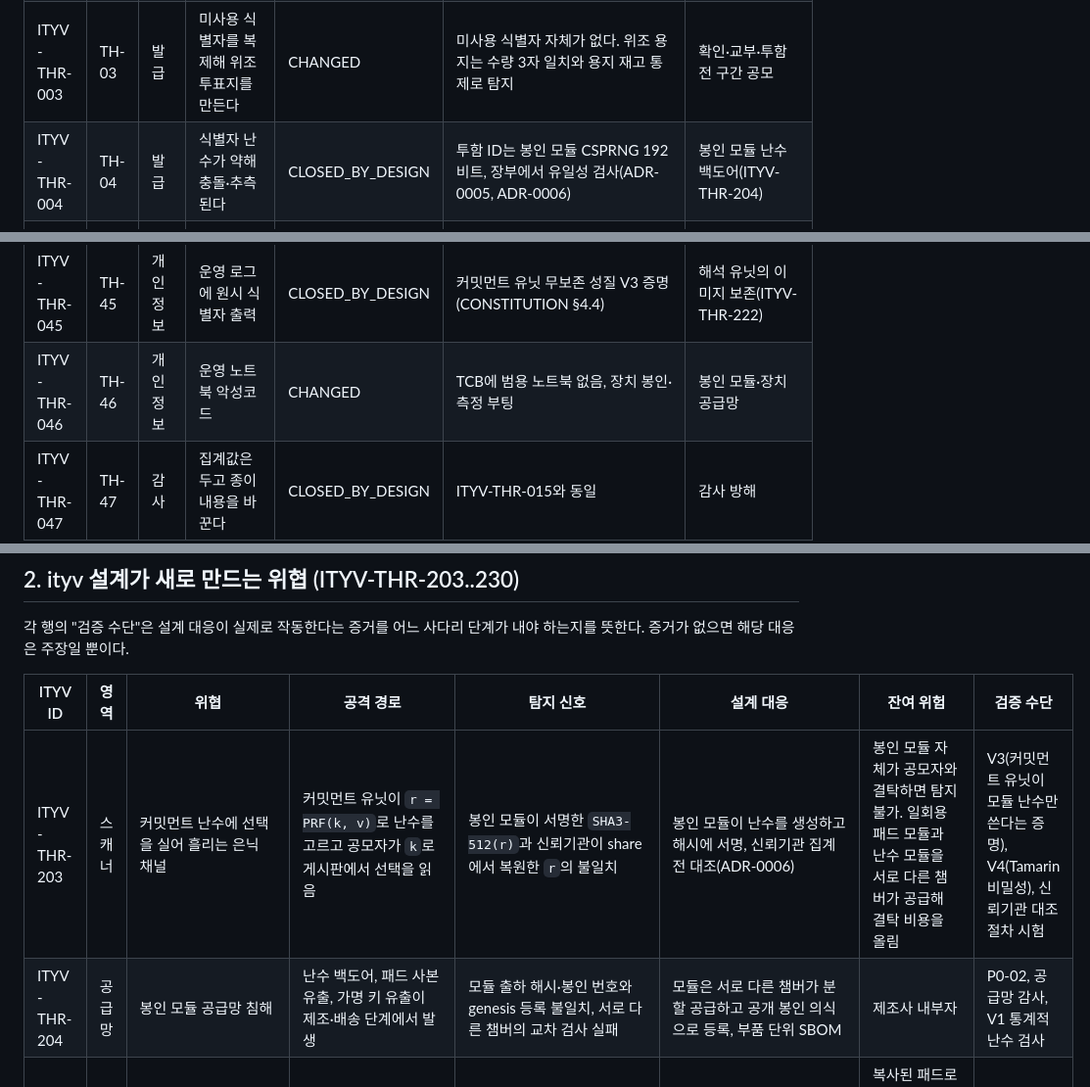
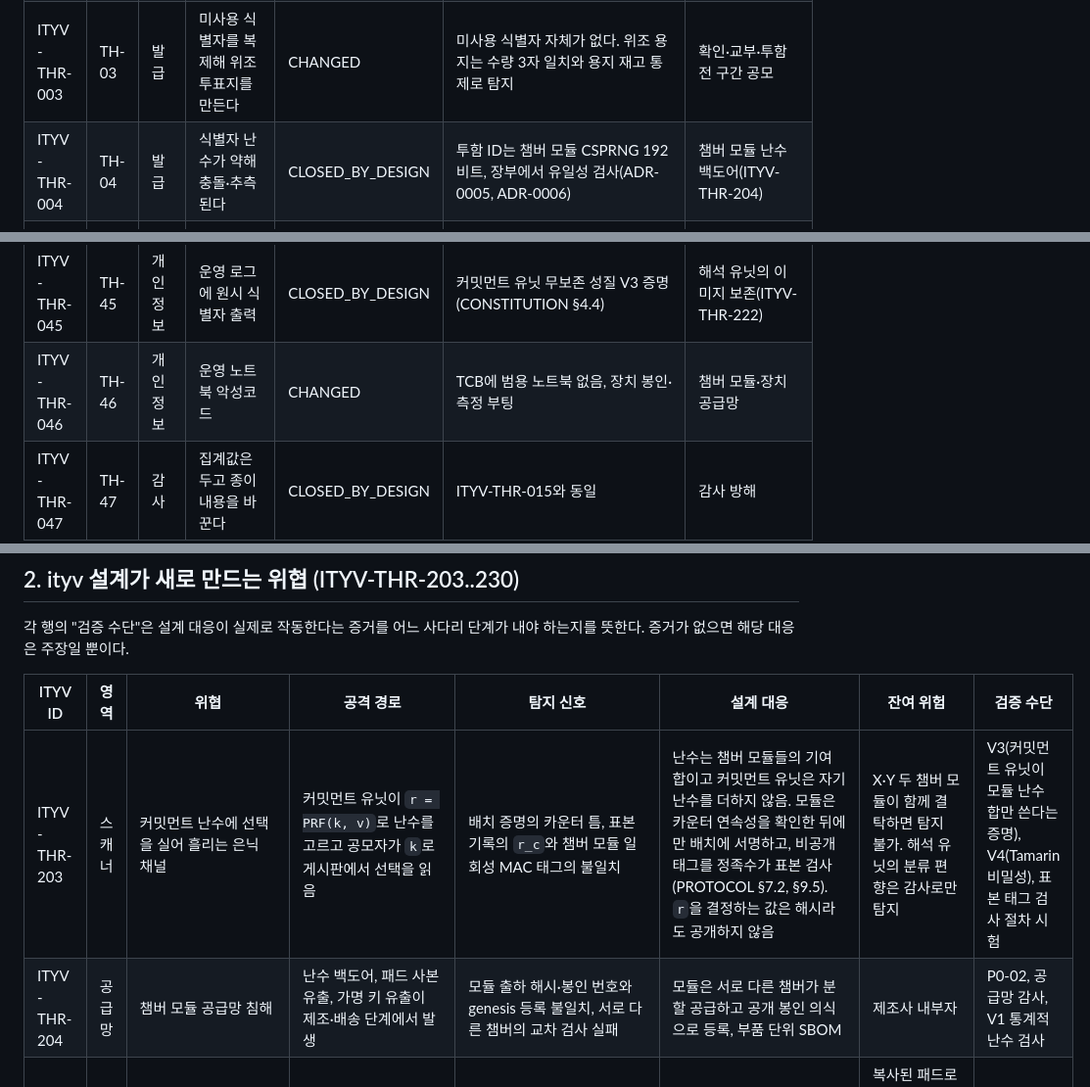
Before and after one commit to dudueul/ityv, a Markdown page: docs/assurance/THREAT_HARVEST.md, 3 parts joined by grey strips. Shown at 98% size. Drawn GitHub-style.

Commit message:
Align threat harvest with chamber modules and batch attestation
Co-Authored-By: Claude Fable 5.1 <noreply@anthropic.com>
Claude-Session: https://claude.ai/code/session_01AMofbnMANVrThL7rxGoNKU

```diff
--- a/docs/assurance/THREAT_HARVEST.md
+++ b/docs/assurance/THREAT_HARVEST.md
@@ -20,7 +20,7 @@
 | ITYV-THR-001 | TH-01 | 발급 | 발급 권한 없이 투표지가 교부되어 투함된다 | CHANGED | 사전 발급 credential이 없다. 확인 수·교부 수·투함 기록 수의 3자 일치(ADR-0009 참여 장부, ADR-0005 마감 수량 일치) | 확인 장치·참관인 양 블록이 모두 공모 |
 | ITYV-THR-002 | TH-02 | 발급 | 서명 없는 기준정보가 받아들여진다 | CLOSED_BY_DESIGN | genesis는 선관위·독립검증위원회 서명과 증인 정족수 없이는 타입상 존재하지 않음(ADR-0002 capability, ADR-0012) | 대역 외 핀 배포 경로 침해 |
 | ITYV-THR-003 | TH-03 | 발급 | 미사용 식별자를 복제해 위조 투표지를 만든다 | CHANGED | 미사용 식별자 자체가 없다. 위조 용지는 수량 3자 일치와 용지 재고 통제로 탐지 | 확인·교부·투함 전 구간 공모 |
-| ITYV-THR-004 | TH-04 | 발급 | 식별자 난수가 약해 충돌·추측된다 | CLOSED_BY_DESIGN | 투함 ID는 봉인 모듈 CSPRNG 192비트, 장부에서 유일성 검사(ADR-0005, ADR-0006) | 봉인 모듈 난수 백도어(ITYV-THR-204) |
+| ITYV-THR-004 | TH-04 | 발급 | 식별자 난수가 약해 충돌·추측된다 | CLOSED_BY_DESIGN | 투함 ID는 챔버 모듈 CSPRNG 192비트, 장부에서 유일성 검사(ADR-0005, ADR-0006) | 챔버 모듈 난수 백도어(ITYV-THR-204) |
 | ITYV-THR-005 | TH-05 | 발급 | 문자 정규화 차이로 같은 식별자가 다르게 보인다 | CLOSED_BY_DESIGN | 텍스트 식별자가 없다. 정규 이진 인코딩만 허용(ENCODING.md §5) | 감사 시 각인 판독 오류 |
 | ITYV-THR-006 | TH-06 | 암호 | 서명키 탈취·백업키 무단 사용 | CHANGED | 하이브리드 서명, 선거별 키, HSM, 챔버 분산(ADR-0006, ADR-0012). 증인 키 탈취는 서명 보류 이상 불가 | 여러 챔버의 키가 동시에 탈취 |
 | ITYV-THR-007 | TH-07 | 암호 | 약한 알고리즘으로 강제 협상 | CLOSED_BY_DESIGN | 허용 목록 고정. ML-DSA-87과 Ed25519 둘 다 필요, `proof_system_id` 버전 고정(ADR-0006) | 라이브러리 구현 결함 |
@@ -62,7 +62,7 @@
 | ITYV-THR-043 | TH-43 | 개인정보 | 영수증이 후보 선택을 증명 | CLOSED_BY_DESIGN | 커밋먼트 무조건적 숨김, 개별 여는 값 미제공, 검증 표는 폐기(ADR-0001, ADR-0006) | 은닉 채널(ITYV-THR-203) |
 | ITYV-THR-044 | TH-44 | 개인정보 | 소규모 집계로 재식별 | CHANGED | 합계만 열림, 최소 집계 단위 규칙(ADR-0006) | 극소 투표구 |
 | ITYV-THR-045 | TH-45 | 개인정보 | 운영 로그에 원시 식별자 출력 | CLOSED_BY_DESIGN | 커밋먼트 유닛 무보존 성질 V3 증명(CONSTITUTION §4.4) | 해석 유닛의 이미지 보존(ITYV-THR-222) |
-| ITYV-THR-046 | TH-46 | 개인정보 | 운영 노트북 악성코드 | CHANGED | TCB에 범용 노트북 없음, 장치 봉인·측정 부팅 | 봉인 모듈·장치 공급망 |
+| ITYV-THR-046 | TH-46 | 개인정보 | 운영 노트북 악성코드 | CHANGED | TCB에 범용 노트북 없음, 장치 봉인·측정 부팅 | 챔버 모듈·장치 공급망 |
 | ITYV-THR-047 | TH-47 | 감사 | 집계값은 두고 종이 내용을 바꾼다 | CLOSED_BY_DESIGN | ITYV-THR-015와 동일 | 감사 방해 |
 | ITYV-THR-048 | TH-48 | 감사 | 예외를 일괄 승인 | CLOSED_BY_DESIGN | HOLD 해제는 독립검증위원회 공동 결정, 추가 전용 기록(ADR-0011) | 선관위·위원회 공모 |
 | ITYV-THR-049 | TH-49 | 감사 | 정전·분리망 | CHANGED | 커밋먼트 유닛은 오프라인 동작, 확정은 보류(ADR-0004 가용성) | 장기 정전 |
@@ -235,8 +235,8 @@
 
 | ITYV ID | 영역 | 위협 | 공격 경로 | 탐지 신호 | 설계 대응 | 잔여 위험 | 검증 수단 |
 |---|---|---|---|---|---|---|---|
-| ITYV-THR-203 | 스캐너 | 커밋먼트 난수에 선택을 실어 흘리는 은닉 채널 | 커밋먼트 유닛이 `r = PRF(k, v)`로 난수를 고르고 공모자가 `k`로 게시판에서 선택을 읽음 | 봉인 모듈이 서명한 `SHA3-512(r)`과 신뢰기관이 share에서 복원한 `r`의 불일치 | 봉인 모듈이 난수를 생성하고 해시에 서명, 신뢰기관 집계 전 대조(ADR-0006) | 봉인 모듈 자체가 공모자와 결탁하면 탐지 불가. 일회용 패드 모듈과 난수 모듈을 서로 다른 챔버가 공급해 결탁 비용을 올림 | V3(커밋먼트 유닛이 모듈 난수만 쓴다는 증명), V4(Tamarin 비밀성), 신뢰기관 대조 절차 시험 |
-| ITYV-THR-204 | 공급망 | 봉인 모듈 공급망 침해 | 난수 백도어, 패드 사본 유출, 가명 키 유출이 제조·배송 단계에서 발생 | 모듈 출하 해시·봉인 번호와 genesis 등록 불일치, 서로 다른 챔버의 교차 검사 실패 | 모듈은 서로 다른 챔버가 분할 공급하고 공개 봉인 의식으로 등록, 부품 단위 SBOM | 제조사 내부자 | P0-02, 공급망 감사, V1 통계적 난수 검사 |
+| ITYV-THR-203 | 스캐너 | 커밋먼트 난수에 선택을 실어 흘리는 은닉 채널 | 커밋먼트 유닛이 `r = PRF(k, v)`로 난수를 고르고 공모자가 `k`로 게시판에서 선택을 읽음 | 배치 증명의 카운터 틈, 표본 기록의 `r_c`와 챔버 모듈 일회성 MAC 태그의 불일치 | 난수는 챔버 모듈들의 기여 합이고 커밋먼트 유닛은 자기 난수를 더하지 않음. 모듈은 카운터 연속성을 확인한 뒤에만 배치에 서명하고, 비공개 태그를 정족수가 표본 검사(PROTOCOL §7.2, §9.5). `r`을 결정하는 값은 해시라도 공개하지 않음 | X·Y 두 챔버 모듈이 함께 결탁하면 탐지 불가. 해석 유닛의 분류 편향은 감사로만 탐지 | V3(커밋먼트 유닛이 모듈 난수 합만 쓴다는 증명), V4(Tamarin 비밀성), 표본 태그 검사 절차 시험 |
+| ITYV-THR-204 | 공급망 | 챔버 모듈 공급망 침해 | 난수 백도어, 패드 사본 유출, 가명 키 유출이 제조·배송 단계에서 발생 | 모듈 출하 해시·봉인 번호와 genesis 등록 불일치, 서로 다른 챔버의 교차 검사 실패 | 모듈은 서로 다른 챔버가 분할 공급하고 공개 봉인 의식으로 등록, 부품 단위 SBOM | 제조사 내부자 | P0-02, 공급망 감사, V1 통계적 난수 검사 |
 | ITYV-THR-205 | 패드 | 선거 전 패드 유출 | 신뢰기관 HSM 또는 운송 중 패드 묶음 복사 | 복사 자체는 탐지 불가. 패드 보관 사슬의 봉인·인계 기록 공백 | 패드는 HSM에서 생성해 모듈에 직접 주입, 생성자와 운송자가 다른 조직, 인계 이벤트 이중 서명 | 복사된 패드로는 해당 투표소 share를 풀 수 있으나 임계치 챔버 수만큼의 패드가 모두 필요 | P0-19 패드 보관 사슬 감사 |
 | ITYV-THR-206 | 패드 | 패드 고갈로 KEM 대체 경로 강제 | 대량 투입·검증 요청으로 패드를 소모시켜 하이브리드 KEM 경로로 떨어뜨림 | 투함 기록의 `transport=KEM_FALLBACK` 표기 급증 | 패드 길이는 해당 장치 최대 표 수의 2배 이상(`docs/spec/PROTOCOL.md` §9.4.2), 대체 경로는 공개 상태로 표기, 녹취 후 미래 해독 위험을 문서화 | 대체 경로 구간은 ML-KEM·X25519 동시 파괴 시 노출 | V2(패드 인덱스 단조·고갈 처리 Kani), 운영 시험 |
 | ITYV-THR-207 | 스캐너 | 각인기 결함으로 투함 ID 누락·중복·오각인 | 각인 헤드 고장, 잉크 소진, 두 장 겹침 | 종이 수와 각인 수 불일치, 장부의 중복 ID 격리, 감사 시 판독 불가 | 각인 전 사전 점검, 각인 실패 시 해당 표는 `QUARANTINED`로 보존하고 수검표, 두 장 겹침 감지 센서 | 겹친 두 장 중 한 장은 커밋먼트 없이 투함될 수 있음. 마감 수량 불일치로 드러남 | P0-21 각인기 하드웨어 인증, V1 결함 주입 |
```
Also changed, not shown: other parts of docs/assurance/THREAT_HARVEST.md (+5 -5 lines).
